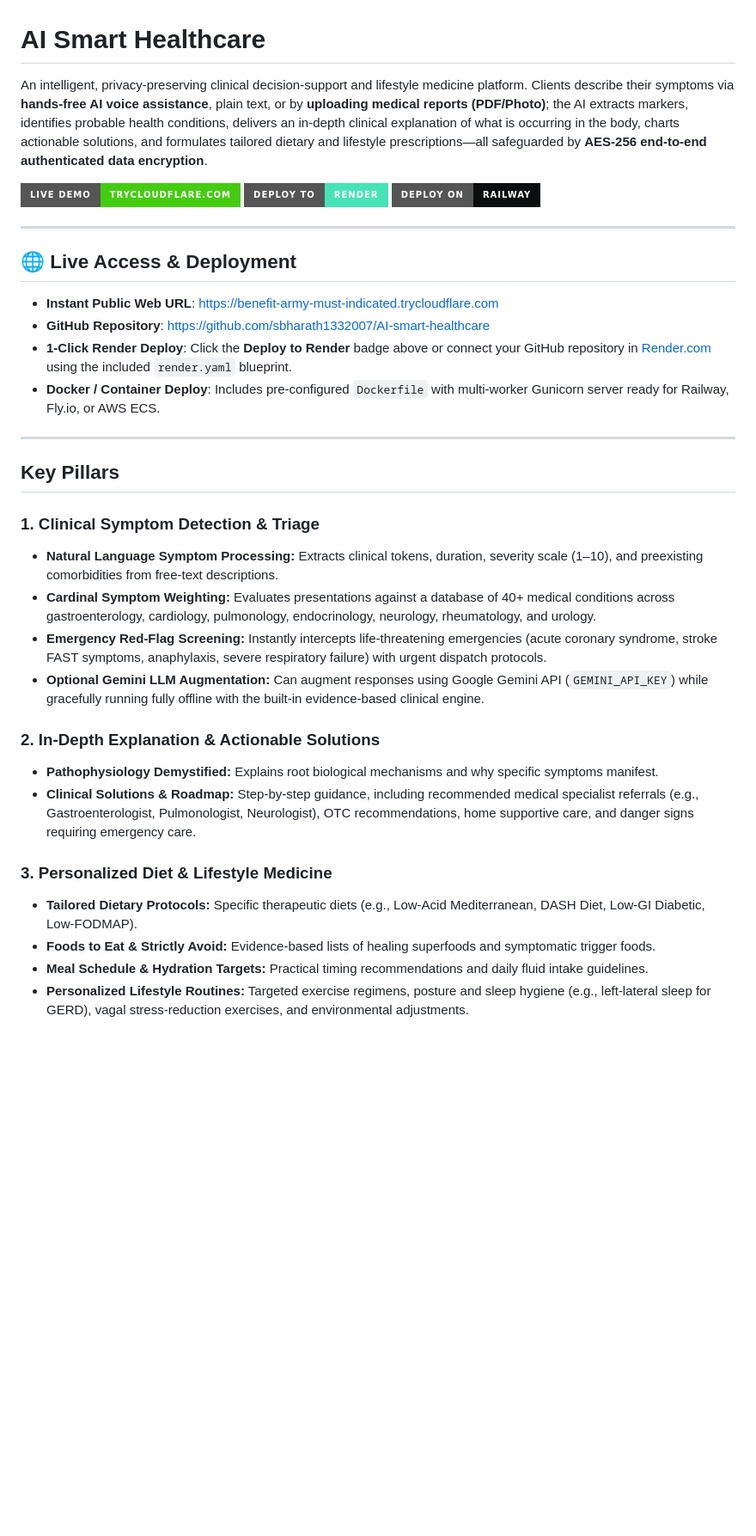
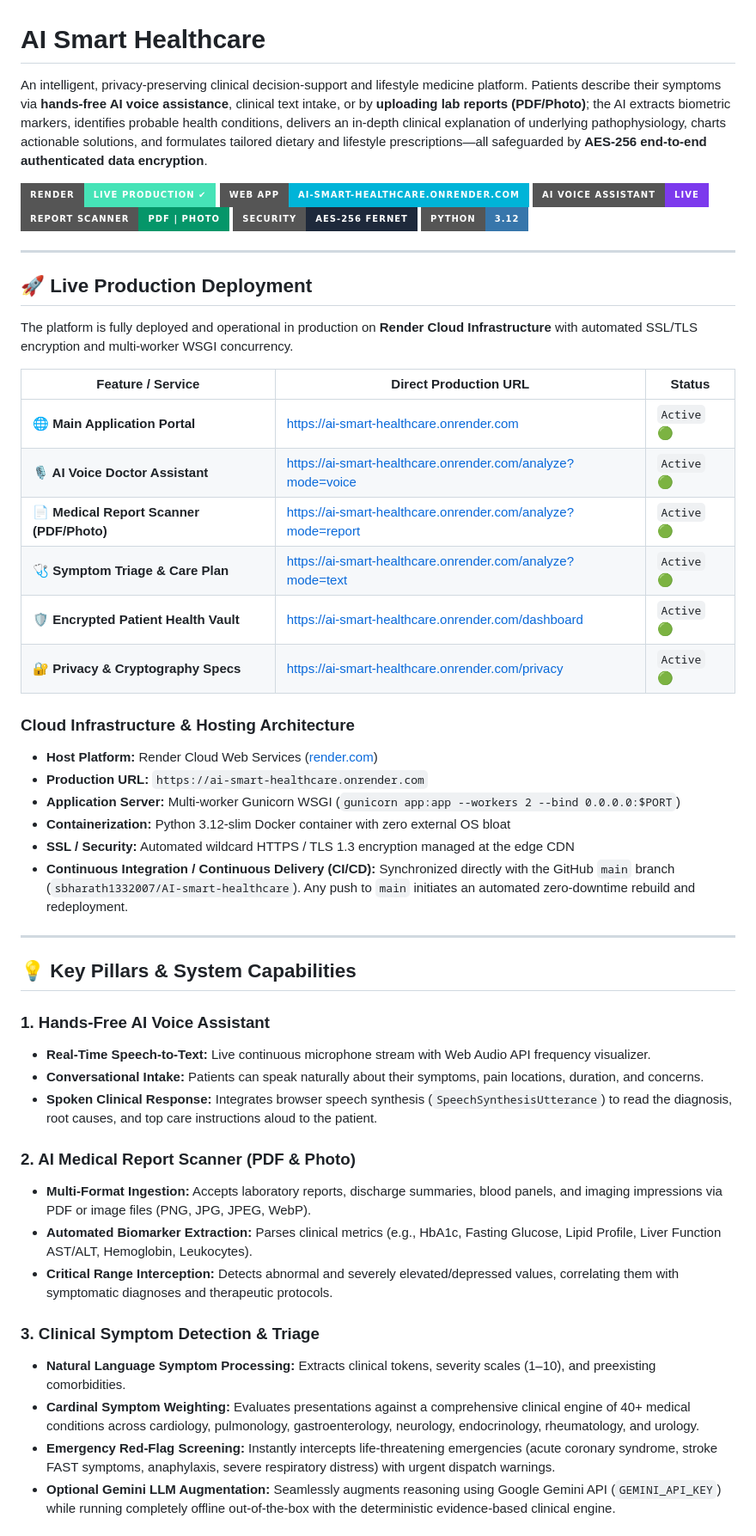
Before and after one commit to sbharath1332007/AI-smart-healthcare, a Markdown page: README.md, the part around one of its changes. Shown at 86% size. GitHub-like rendering; badges without logos; blank space fills up the shorter version.

Commit message:
docs: update deployment details with live Render production URLs and cloud architecture

```diff
--- a/README.md
+++ b/README.md
@@ -1,37 +1,55 @@
 # AI Smart Healthcare
 
-An intelligent, privacy-preserving clinical decision-support and lifestyle medicine platform. Clients describe their symptoms via **hands-free AI voice assistance**, plain text, or by **uploading medical reports (PDF/Photo)**; the AI extracts markers, identifies probable health conditions, delivers an in-depth clinical explanation of what is occurring in the body, charts actionable solutions, and formulates tailored dietary and lifestyle prescriptions—all safeguarded by **AES-256 end-to-end authenticated data encryption**.
+An intelligent, privacy-preserving clinical decision-support and lifestyle medicine platform. Patients describe their symptoms via **hands-free AI voice assistance**, clinical text intake, or by **uploading lab reports (PDF/Photo)**; the AI extracts biometric markers, identifies probable health conditions, delivers an in-depth clinical explanation of underlying pathophysiology, charts actionable solutions, and formulates tailored dietary and lifestyle prescriptions—all safeguarded by **AES-256 end-to-end authenticated data encryption**.
 
-[![Live Public Demo](https://img.shields.io/badge/Live%20Demo-trycloudflare.com-success?style=for-the-badge&logo=cloudflare)](https://benefit-army-must-indicated.trycloudflare.com)
-[![Deploy to Render](https://img.shields.io/badge/Deploy%20to-Render-46E3B7?style=for-the-badge&logo=render&logoColor=white)](https://render.com/deploy?repo=https://github.com/sbharath1332007/AI-smart-healthcare)
-[![Deploy on Railway](https://img.shields.io/badge/Deploy%20on-Railway-0B0D0E?style=for-the-badge&logo=railway&logoColor=white)](https://railway.app/new/template?template=https://github.com/sbharath1332007/AI-smart-healthcare)
+[![Render Production](https://img.shields.io/badge/Render-Live%20Production%20%E2%9C%94-46E3B7?style=for-the-badge&logo=render&logoColor=white)](https://ai-smart-healthcare.onrender.com)
+[![Web App](https://img.shields.io/badge/Web%20App-ai--smart--healthcare.onrender.com-00B4D8?style=for-the-badge&logo=google-chrome&logoColor=white)](https://ai-smart-healthcare.onrender.com)
+[![Voice Assistant](https://img.shields.io/badge/AI%20Voice%20Assistant-Live-7C3AED?style=for-the-badge&logo=soundcharts&logoColor=white)](https://ai-smart-healthcare.onrender.com/analyze?mode=voice)
+[![Report OCR](https://img.shields.io/badge/Report%20Scanner-PDF%20%7C%20Photo-059669?style=for-the-badge&logo=adobeacrobatreader&logoColor=white)](https://ai-smart-healthcare.onrender.com/analyze?mode=report)
+[![Security](https://img.shields.io/badge/Security-AES--256%20Fernet-1E293B?style=for-the-badge&logo=auth0&logoColor=white)](https://ai-smart-healthcare.onrender.com/privacy)
+[![Python 3.12](https://img.shields.io/badge/Python-3.12-3776AB?style=for-the-badge&logo=python&logoColor=white)](https://python.org)
 
 ---
 
-## 🌐 Live Access & Deployment
+## 🚀 Live Production Deployment
 
-- **Instant Public Web URL**: [https://benefit-army-must-indicated.trycloudflare.com](https://benefit-army-must-indicated.trycloudflare.com)
-- **GitHub Repository**: [https://github.com/sbharath1332007/AI-smart-healthcare](https://github.com/sbharath1332007/AI-smart-healthcare)
-- **1-Click Render Deploy**: Click the **Deploy to Render** badge above or connect your GitHub repository in [Render.com](https://render.com) using the included `render.yaml` blueprint.
-- **Docker / Container Deploy**: Includes pre-configured `Dockerfile` with multi-worker Gunicorn server ready for Railway, Fly.io, or AWS ECS.
+The platform is fully deployed and operational in production on **Render Cloud Infrastructure** with automated SSL/TLS encryption and multi-worker WSGI concurrency.
+
+| Feature / Service | Direct Production URL | Status |
+|---|---|---|
+| **🌐 Main Application Portal** | [https://ai-smart-healthcare.onrender.com](https://ai-smart-healthcare.onrender.com) | `Active` 🟢 |
+| **🎙️ AI Voice Doctor Assistant** | [https://ai-smart-healthcare.onrender.com/analyze?mode=voice](https://ai-smart-healthcare.onrender.com/analyze?mode=voice) | `Active` 🟢 |
+| **📄 Medical Report Scanner (PDF/Photo)** | [https://ai-smart-healthcare.onrender.com/analyze?mode=report](https://ai-smart-healthcare.onrender.com/analyze?mode=report) | `Active` 🟢 |
+| **🩺 Symptom Triage & Care Plan** | [https://ai-smart-healthcare.onrender.com/analyze?mode=text](https://ai-smart-healthcare.onrender.com/analyze?mode=text) | `Active` 🟢 |
+| **🛡️ Encrypted Patient Health Vault** | [https://ai-smart-healthcare.onrender.com/dashboard](https://ai-smart-healthcare.onrender.com/dashboard) | `Active` 🟢 |
+| **🔐 Privacy & Cryptography Specs** | [https://ai-smart-healthcare.onrender.com/privacy](https://ai-smart-healthcare.onrender.com/privacy) | `Active` 🟢 |
+
+### Cloud Infrastructure & Hosting Architecture
+
+- **Host Platform:** Render Cloud Web Services ([render.com](https://render.com))
+- **Production URL:** `https://ai-smart-healthcare.onrender.com`
+- **Application Server:** Multi-worker Gunicorn WSGI (`gunicorn app:app --workers 2 --bind 0.0.0.0:$PORT`)
+- **Containerization:** Python 3.12-slim Docker container with zero external OS bloat
+- **SSL / Security:** Automated wildcard HTTPS / TLS 1.3 encryption managed at the edge CDN
+- **Continuous Integration / Continuous Delivery (CI/CD):** Synchronized directly with the GitHub `main` branch (`sbharath1332007/AI-smart-healthcare`). Any push to `main` initiates an automated zero-downtime rebuild and redeployment.
 
 ---
 
-## Key Pillars
+## 💡 Key Pillars & System Capabilities
 
-### 1. Clinical Symptom Detection & Triage
-- **Natural Language Symptom Processing:** Extracts clinical tokens, duration, severity scale (1–10), and preexisting comorbidities from free-text descriptions.
-- **Cardinal Symptom Weighting:** Evaluates presentations against a database of 40+ medical conditions across gastroenterology, cardiology, pulmonology, endocrinology, neurology, rheumatology, and urology.
-- **Emergency Red-Flag Screening:** Instantly intercepts life-threatening emergencies (acute coronary syndrome, stroke FAST symptoms, anaphylaxis, severe respiratory failure) with urgent dispatch protocols.
-- **Optional Gemini LLM Augmentation:** Can augment responses using Google Gemini API (`GEMINI_API_KEY`) while gracefully running fully offline with the built-in evidence-based clinical engine.
+### 1. Hands-Free AI Voice Assistant
+- **Real-Time Speech-to-Text:** Live continuous microphone stream with Web Audio API frequency visualizer.
+- **Conversational Intake:** Patients can speak naturally about their symptoms, pain locations, duration, and concerns.
+- **Spoken Clinical Response:** Integrates browser speech synthesis (`SpeechSynthesisUtterance`) to read the diagnosis, root causes, and top care instructions aloud to the patient.
 
-### 2. In-Depth Explanation & Actionable Solutions
-- **Pathophysiology Demystified:** Explains root biological mechanisms and why specific symptoms manifest.
-- **Clinical Solutions & Roadmap:** Step-by-step guidance, including recommended medical specialist referrals (e.g., Gastroenterologist, Pulmonologist, Neurologist), OTC recommendations, home supportive care, and danger signs requiring emergency care.
+### 2. AI Medical Report Scanner (PDF & Photo)
+- **Multi-Format Ingestion:** Accepts laboratory reports, discharge summaries, blood panels, and imaging impressions via PDF or image files (PNG, JPG, JPEG, WebP).
+- **Automated Biomarker Extraction:** Parses clinical metrics (e.g., HbA1c, Fasting Glucose, Lipid Profile, Liver Function AST/ALT, Hemoglobin, Leukocytes).
+- **Critical Range Interception:** Detects abnormal and severely elevated/depressed values, correlating them with symptomatic diagnoses and therapeutic protocols.
 
-### 3. Personalized Diet & Lifestyle Medicine
-- **Tailored Dietary Protocols:** Specific therapeutic diets (e.g., Low-Acid Mediterranean, DASH Diet, Low-GI Diabetic, Low-FODMAP).
-- **Foods to Eat & Strictly Avoid:** Evidence-based lists of healing superfoods and symptomatic trigger foods.
-- **Meal Schedule & Hydration Targets:** Practical timing recommendations and daily fluid intake guidelines.
-- **Personalized Lifestyle Routines:** Targeted exercise regimens, posture and sleep hygiene (e.g., left-lateral sleep for GERD), vagal stress-reduction exercises, and environmental adjustments.
+### 3. Clinical Symptom Detection & Triage
+- **Natural Language Symptom Processing:** Extracts clinical tokens, severity scales (1–10), and preexisting comorbidities.
+- **Cardinal Symptom Weighting:** Evaluates presentations against a comprehensive clinical engine of 40+ medical conditions across cardiology, pulmonology, gastroenterology, neurology, endocrinology, rheumatology, and urology.
+- **Emergency Red-Flag Screening:** Instantly intercepts life-threatening emergencies (acute coronary syndrome, stroke FAST symptoms, anaphylaxis, severe respiratory distress) with urgent dispatch warnings.
+- **Optional Gemini LLM Augmentation:** Seamlessly augments reasoning using Google Gemini API (`GEMINI_API_KEY`) while running completely offline out-of-the-box with the deterministic evidence-based clinical engine.
 
```
Also changed, not shown: other parts of README.md (+53 -27 lines).
